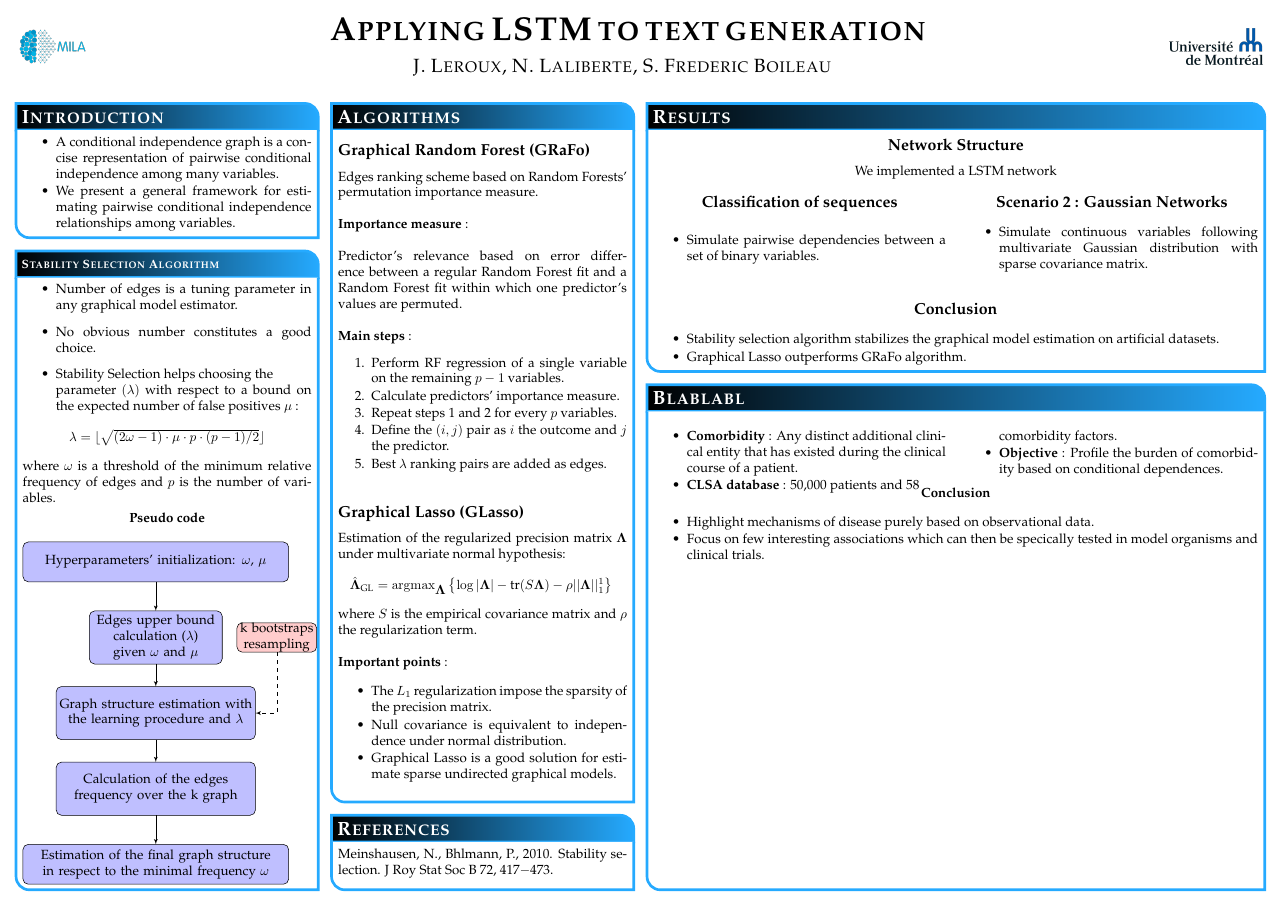
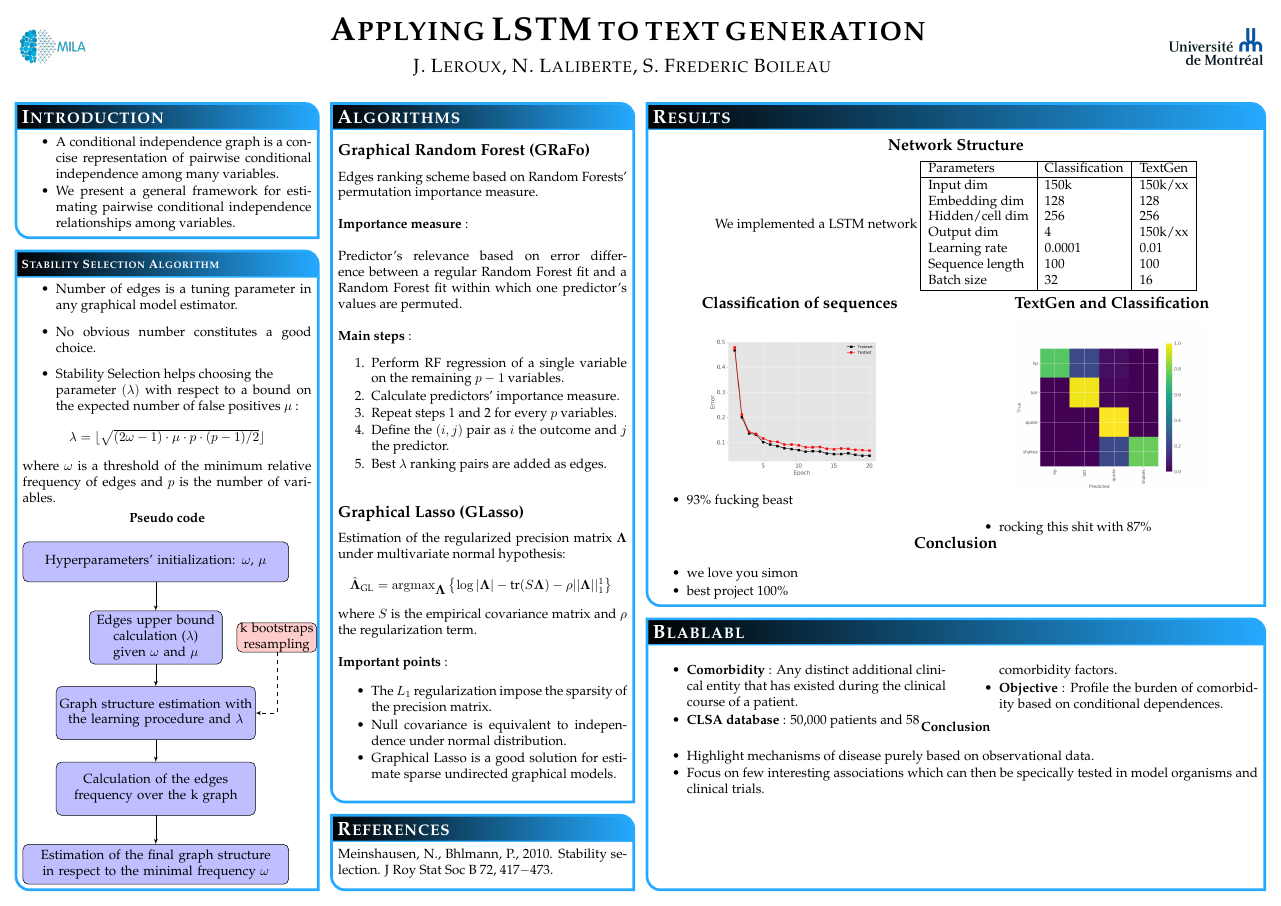
Before and after one commit to millenialGaston/projet_PGM, a LaTeX poster (latex/poster/poster.tex): the whole page. Compiled offline with pdfLaTeX.

Commit message:
Update poster.tex

```diff
--- a/latex/poster/poster.tex
+++ b/latex/poster/poster.tex
@@ -227,15 +227,31 @@ column=2,span=2,row=0}{
 \begin{center}
 \subsection*{Network Structure}
 We implemented a LSTM network
+\begin{tabular}{|l|l|l|}
+	\hline
+	Parameters & Classification & TextGen \\
+	\hline
+	Input dim & 150k & 150k/xx \\
+	Embedding dim & 128 & 128 \\
+	Hidden/cell dim & 256 & 256 \\
+	Output dim & 4 & 150k/xx\\
+	Learning rate & 0.0001 & 0.01\\
+	Sequence length &100 & 100\\
+	Batch size & 32 & 16\\
+	\hline
+\end{tabular}
 \end{center}
 \begin{multicols}{2}
 
 \begin{center}
 \subsection*{Classification of sequences}
+\begin{center}
+	\includegraphics[width=.65\linewidth]{classification}
+\end{center}
 \end{center}
 
 \begin{itemize}\compresslist
-\item Simulate pairwise dependencies between a set of binary variables.
+\item 93\% fucking beast
 \end{itemize}
 
 \begin{center}
@@ -246,17 +262,14 @@ We implemented a LSTM network
 %------------------------------------------------
 
 \begin{center}
-\subsection*{Scenario 2 : Gaussian Networks}
+\subsection*{TextGen and Classification}
+\begin{center}
+	\includegraphics[width=.65\linewidth]{confusiontextgenwithpunc}
 \end{center}
-
-
+\end{center}
 \begin{itemize}\compresslist
-\item Simulate continuous variables following multivariate Gaussian distribution with sparse covariance matrix.
+\item rocking this shit with 87\%
 \end{itemize}
-
-\begin{center}
-%\includegraphics[width=.65\linewidth]{}
-\end{center}
 
 \end{multicols}
 
@@ -266,8 +279,8 @@ We implemented a LSTM network
 \end{center}
 
 \begin{itemize}\compresslist
-\item Stability selection algorithm stabilizes the graphical model estimation on artificial datasets.
-\item Graphical Lasso outperforms GRaFo algorithm.
+\item we love you simon
+\item best project 100\%
 \end{itemize}
 % When there are two boxes, some whitespace may need to be added if the one on the right has more content
 }
```
